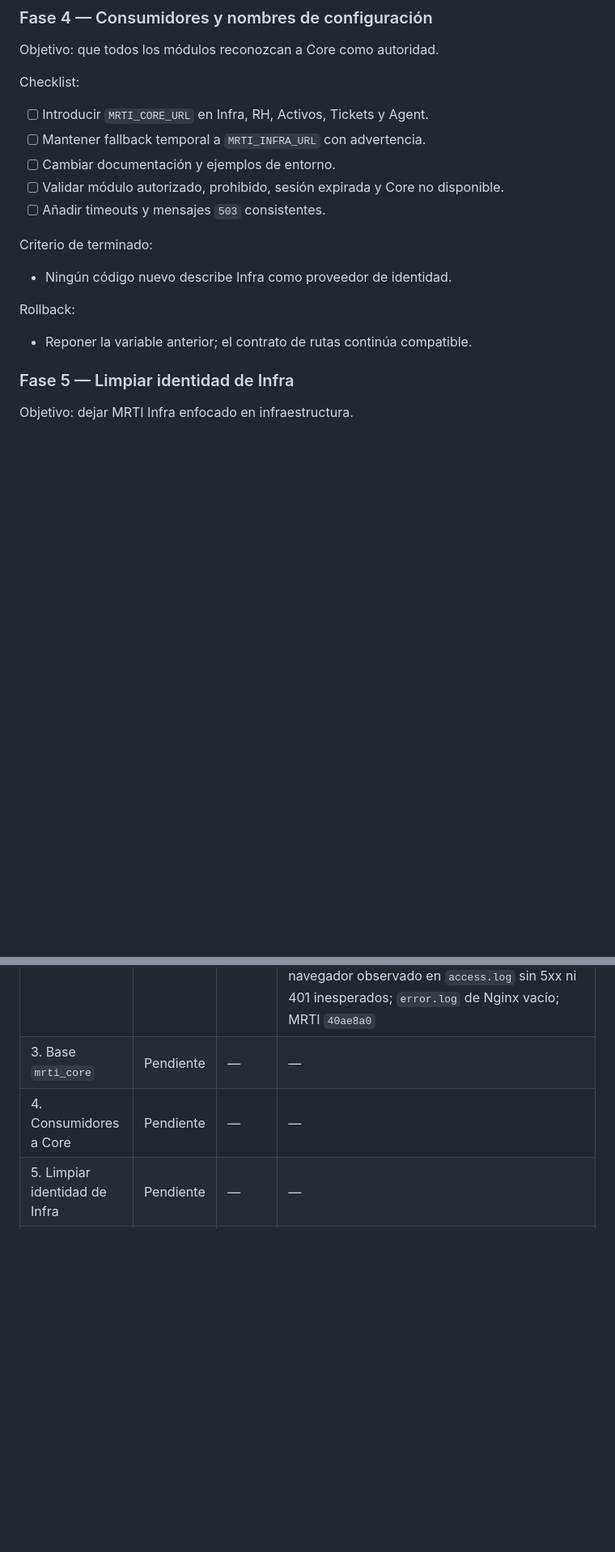
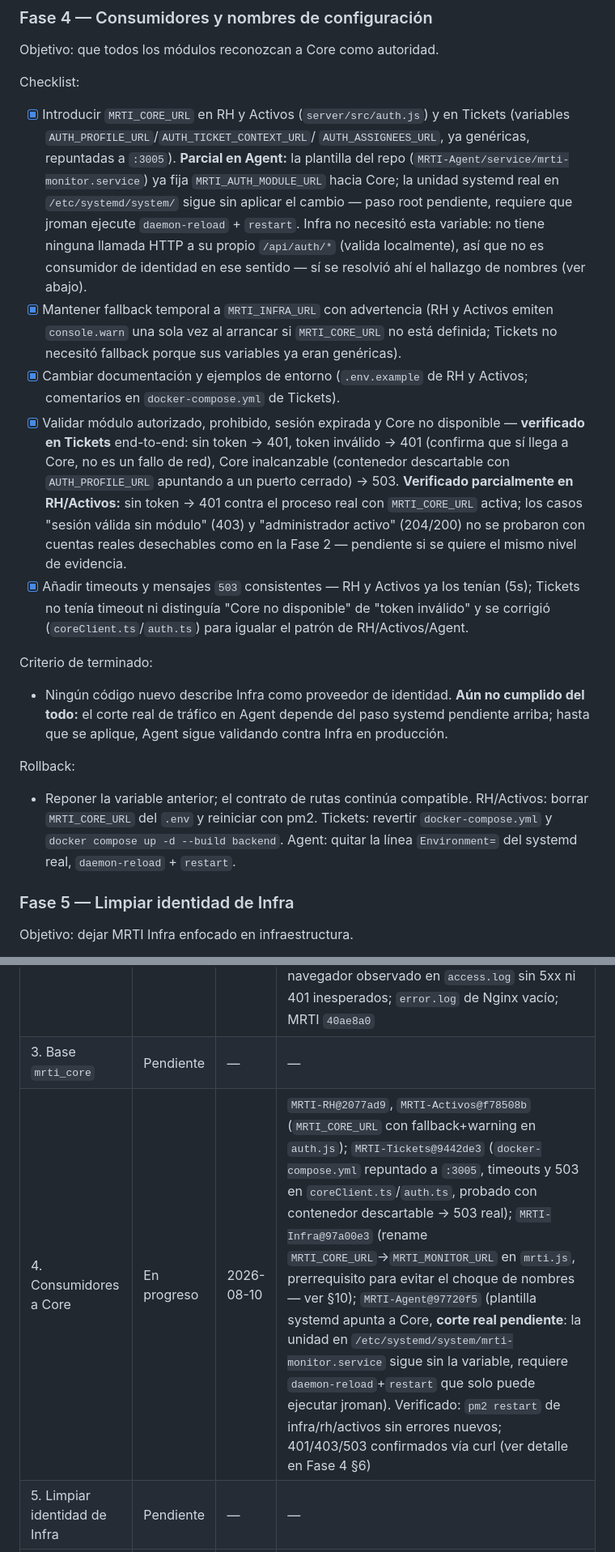
Before and after one commit to jromanMRT/MRTI, a Markdown page: docs/architecture/CORE_INFRA_MIGRATION_GUIDE.md, 2 parts joined by grey strips. Shown at 81% size. GitHub-like rendering; blank space fills up the shorter version.

Commit message:
Registrar avance de Fase 4 (consumidores a Core) en la guía
Actualiza §6/§9/§10: RH, Activos y Tickets ya validan contra MRTI Core
con fallback; Infra resolvió el choque de nombres MRTI_CORE_URL previo
a introducir el nuevo; Agent tiene la plantilla lista pero el corte real
en el systemd de producción sigue pendiente de un paso root.

Co-Authored-By: Claude Sonnet 5 <noreply@anthropic.com>

```diff
--- a/docs/architecture/CORE_INFRA_MIGRATION_GUIDE.md
+++ b/docs/architecture/CORE_INFRA_MIGRATION_GUIDE.md
@@ -251,19 +251,53 @@ Objetivo: que todos los módulos reconozcan a Core como autoridad.
 
 Checklist:
 
-- [ ] Introducir `MRTI_CORE_URL` en Infra, RH, Activos, Tickets y Agent.
-- [ ] Mantener fallback temporal a `MRTI_INFRA_URL` con advertencia.
-- [ ] Cambiar documentación y ejemplos de entorno.
-- [ ] Validar módulo autorizado, prohibido, sesión expirada y Core no disponible.
-- [ ] Añadir timeouts y mensajes `503` consistentes.
+- [x] Introducir `MRTI_CORE_URL` en RH y Activos (`server/src/auth.js`) y en
+      Tickets (variables `AUTH_PROFILE_URL`/`AUTH_TICKET_CONTEXT_URL`/
+      `AUTH_ASSIGNEES_URL`, ya genéricas, repuntadas a `:3005`).
+      **Parcial en Agent:** la plantilla del repo
+      (`MRTI-Agent/service/mrti-monitor.service`) ya fija
+      `MRTI_AUTH_MODULE_URL` hacia Core; la unidad systemd real en
+      `/etc/systemd/system/` sigue sin aplicar el cambio — paso root
+      pendiente, requiere que jroman ejecute `daemon-reload` + `restart`.
+      Infra no necesitó esta variable: no tiene ninguna llamada HTTP a su
+      propio `/api/auth/*` (valida localmente), así que no es consumidor de
+      identidad en ese sentido — sí se resolvió ahí el hallazgo de nombres
+      (ver abajo).
+- [x] Mantener fallback temporal a `MRTI_INFRA_URL` con advertencia (RH y
+      Activos emiten `console.warn` una sola vez al arrancar si
+      `MRTI_CORE_URL` no está definida; Tickets no necesitó fallback porque
+      sus variables ya eran genéricas).
+- [x] Cambiar documentación y ejemplos de entorno (`.env.example` de RH y
+      Activos; comentarios en `docker-compose.yml` de Tickets).
+- [x] Validar módulo autorizado, prohibido, sesión expirada y Core no
+      disponible — **verificado en Tickets** end-to-end: sin token → 401,
+      token inválido → 401 (confirma que sí llega a Core, no es un fallo de
+      red), Core inalcanzable (contenedor descartable con
+      `AUTH_PROFILE_URL` apuntando a un puerto cerrado) → 503. **Verificado
+      parcialmente en RH/Activos:** sin token → 401 contra el proceso real
+      con `MRTI_CORE_URL` activa; los casos "sesión válida sin módulo" (403)
+      y "administrador activo" (204/200) no se probaron con cuentas reales
+      desechables como en la Fase 2 — pendiente si se quiere el mismo nivel
+      de evidencia.
+- [x] Añadir timeouts y mensajes `503` consistentes — RH y Activos ya los
+      tenían (5s); Tickets no tenía timeout ni distinguía "Core no
+      disponible" de "token inválido" y se corrigió
+      (`coreClient.ts`/`auth.ts`) para igualar el patrón de RH/Activos/Agent.
 
 Criterio de terminado:
 
-- Ningún código nuevo describe Infra como proveedor de identidad.
+- Ningún código nuevo describe Infra como proveedor de identidad. **Aún no
+  cumplido del todo:** el corte real de tráfico en Agent depende del paso
+  systemd pendiente arriba; hasta que se aplique, Agent sigue validando
+  contra Infra en producción.
 
 Rollback:
 
 - Reponer la variable anterior; el contrato de rutas continúa compatible.
+  RH/Activos: borrar `MRTI_CORE_URL` del `.env` y reiniciar con pm2. Tickets:
+  revertir `docker-compose.yml` y `docker compose up -d --build backend`.
+  Agent: quitar la línea `Environment=` del systemd real, `daemon-reload` +
+  `restart`.
 
 ### Fase 5 — Limpiar identidad de Infra
 
@@ -386,7 +420,7 @@ Actualizar una fila solo con evidencia verificable.
 | 1. Backend propio de Core | Completa | 2026-08-10 | `MRTI/server/` (Express, `type:"module"`); 9 archivos de auth copiados verbatim de `MRTI-Infra/server` (`diff -q` sin diferencias); `/api/health` propio; pruebas de contrato `server/test/auth-contract.test.js` 9/9 OK contra Infra:3002 (línea base) y Core:3005; token emitido por Core aceptado por Infra `GET /me` → 200 mismo `profile.id`; pm2/nginx **no** tocados (pendiente de aprobación explícita para Fase 2); MRTI `3abc691` |
 | 2. Corte de tráfico auth | Completa | 2026-08-10 | `mrti-core-api` registrado en pm2 (`pm2 save`, 0 reinicios); `MRTI/deploy/nginx.conf.example` con location `/api/auth/` → `127.0.0.1:3005` antes de `/api/`; aplicado en vivo con `sudo deploy/activate.sh` (backup automático en `it-infra.bak`, `nginx -t` OK, reload OK); verificado con el header `Content-Security-Policy` (`connect-src` sin `ws:`/`wss:` = Core, confirmado distinto del de Infra:3002 que sí los tiene); login/`/me`/`module-access`/`access-control` probados de punta a punta por Nginx (puerto 80) con usuarios desechables, mismos status codes que en Fase 0/1; tráfico real de navegador observado en `access.log` sin 5xx ni 401 inesperados; `error.log` de Nginx vacío; MRTI `40ae8a0` |
 | 3. Base `mrti_core` | Pendiente | — | — |
-| 4. Consumidores a Core | Pendiente | — | — |
+| 4. Consumidores a Core | En progreso | 2026-08-10 | `MRTI-RH@2077ad9`, `MRTI-Activos@f78508b` (`MRTI_CORE_URL` con fallback+warning en `auth.js`); `MRTI-Tickets@9442de3` (`docker-compose.yml` repuntado a `:3005`, timeouts y 503 en `coreClient.ts`/`auth.ts`, probado con contenedor descartable → 503 real); `MRTI-Infra@97a00e3` (rename `MRTI_CORE_URL`→`MRTI_MONITOR_URL` en `mrti.js`, prerrequisito para evitar el choque de nombres — ver §10); `MRTI-Agent@97720f5` (plantilla systemd apunta a Core, **corte real pendiente**: la unidad en `/etc/systemd/system/mrti-monitor.service` sigue sin la variable, requiere `daemon-reload`+`restart` que solo puede ejecutar jroman). Verificado: `pm2 restart` de infra/rh/activos sin errores nuevos; 401/403/503 confirmados vía curl (ver detalle en Fase 4 §6) |
 | 5. Limpiar identidad de Infra | Pendiente | — | — |
 | 6. Frontera Infra/Activos | Pendiente | — | — |
 | 7. Dashboard personal extensible | En progreso | 2026-08-05 | Core `3d929ab`; RH `67455b5`; falta Activos/Tickets |
```
Also changed, not shown: other parts of docs/architecture/CORE_INFRA_MIGRATION_GUIDE.md (+1 -0 lines).
